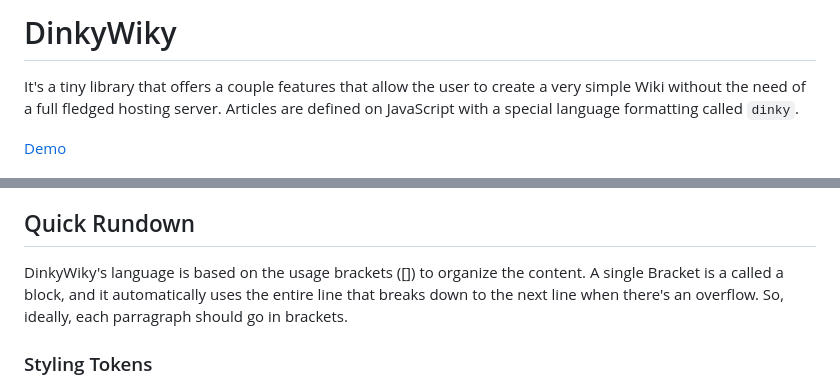
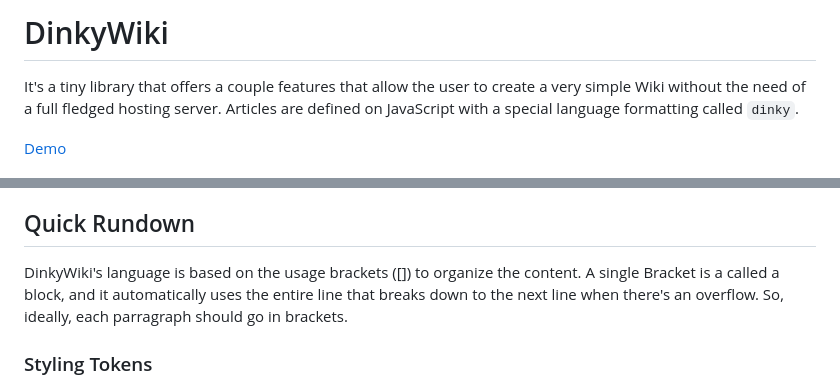
Before and after one commit to italrr/DinkyWiki, a Markdown page: README.md, 2 parts joined by grey strips. Rendered like a GitHub page.

Commit message:
Progress

```diff
--- a/README.md
+++ b/README.md
@@ -1,4 +1,4 @@
-# DinkyWiky
+# DinkyWiki
 
 It's a tiny library that offers a couple features that allow the user to create a very simple Wiki without the need of a full fledged hosting server. Articles are defined on JavaScript with a special language formatting called `dinky`.
 
@@ -26,7 +26,7 @@ It's a tiny library that offers a couple features that allow the user to create
 - Documentation
 
 ## Quick Rundown
-DinkyWiky's language is based on the usage brackets ([]) to organize the content. A single Bracket is a called a block, and it automatically uses the entire line that breaks down to the next line when there's an overflow.
+DinkyWiki's language is based on the usage brackets ([]) to organize the content. A single Bracket is a called a block, and it automatically uses the entire line that breaks down to the next line when there's an overflow.
 So, ideally, each parragraph should go in brackets.
 
 ### Styling Tokens
```
